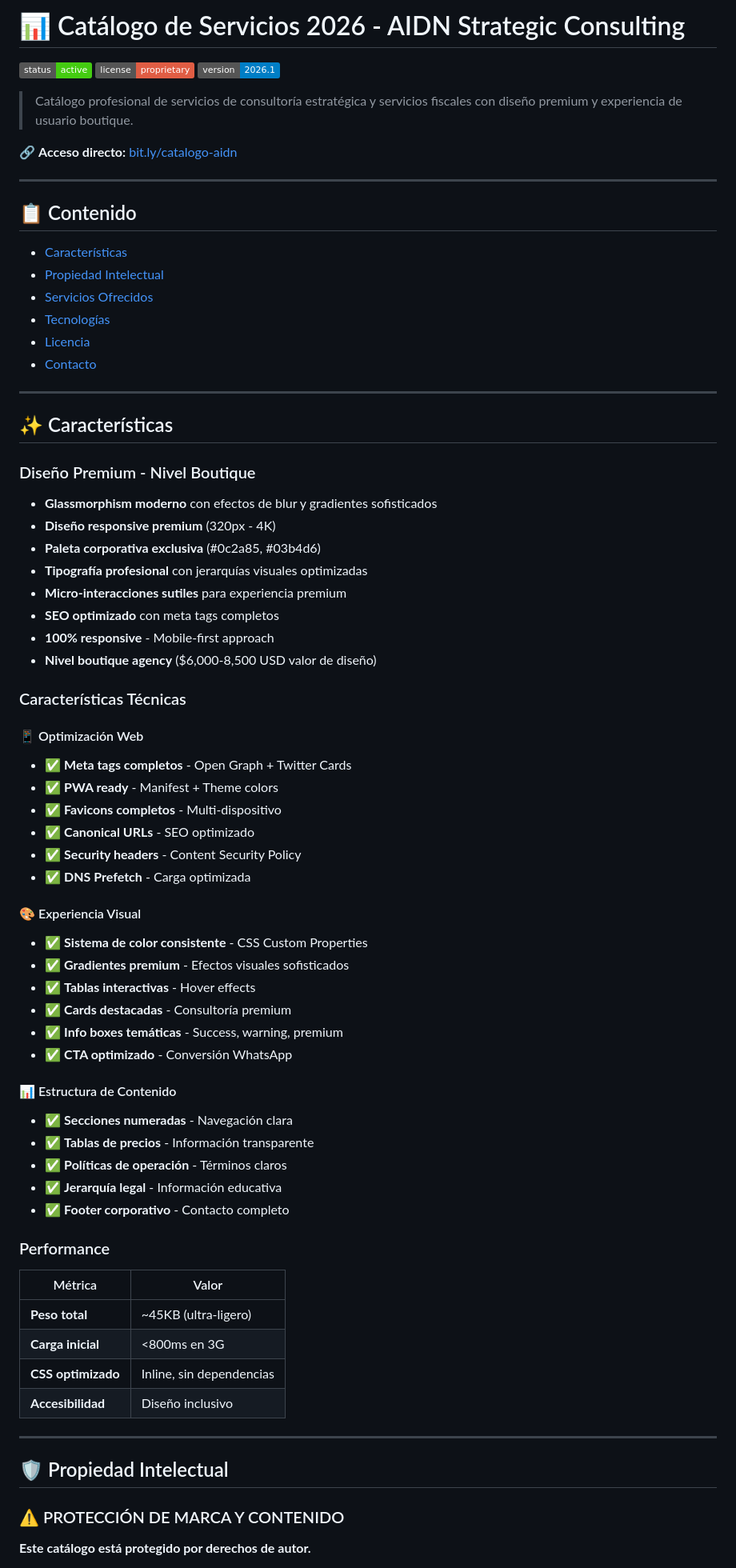
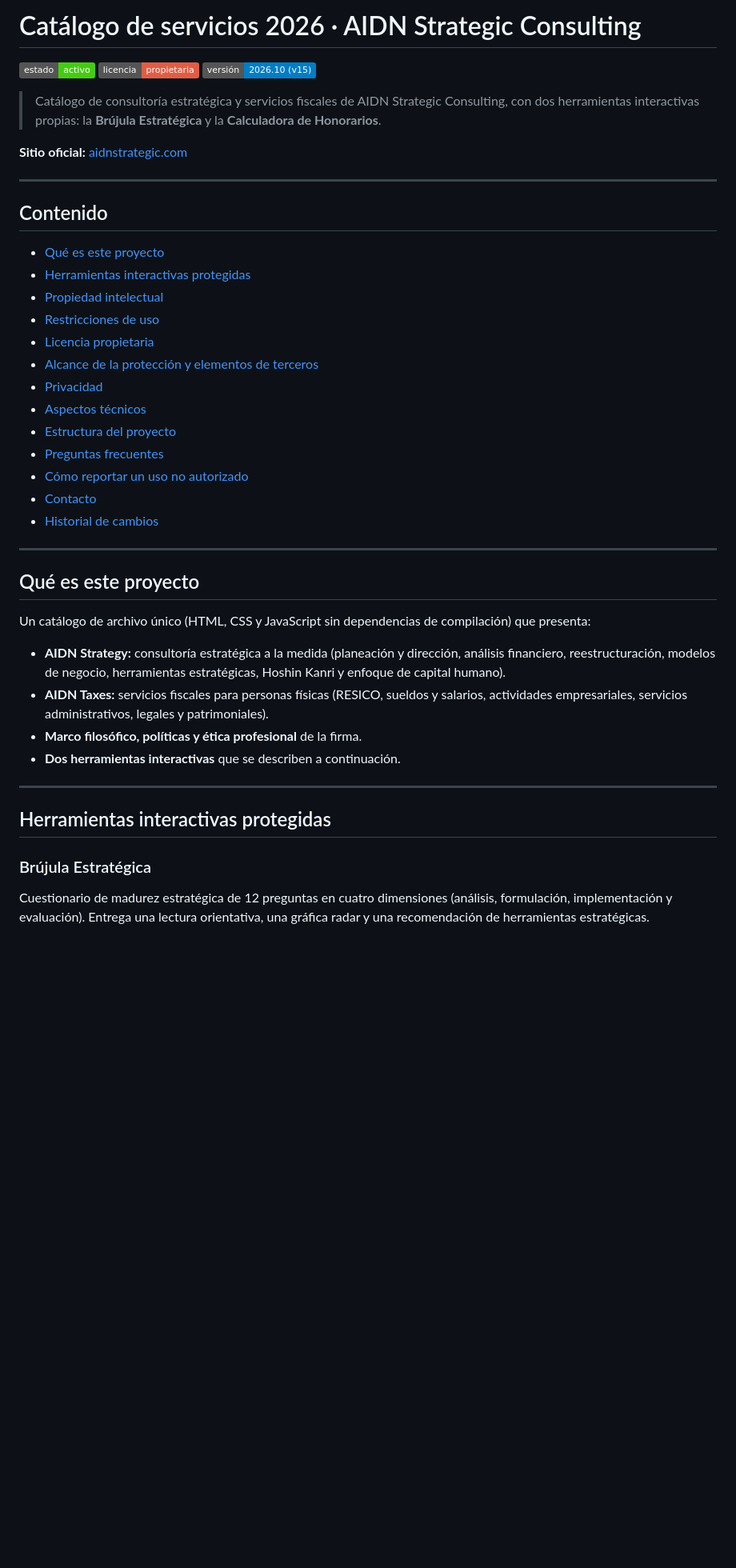
Before and after one commit to maesauldavila/catalogo, a Markdown page: README.md, the part around one of its changes. Shown at 80% size. Drawn GitHub-style; badges without logos; blank space fills up the shorter version.

Commit message:
Update README Brújula.md

```diff
--- a/README.md
+++ b/README.md
@@ -1,78 +1,47 @@
-# 📊 Catálogo de Servicios 2026 - AIDN Strategic Consulting
+# Catálogo de servicios 2026 · AIDN Strategic Consulting
 
-[![Status](https://img.shields.io/badge/status-active-success.svg)]()
-[![License](https://img.shields.io/badge/license-proprietary-red.svg)]()
-[![Version](https://img.shields.io/badge/version-2026.1-blue.svg)]()
+[![Estado](https://img.shields.io/badge/estado-activo-success.svg)]()
+[![Licencia](https://img.shields.io/badge/licencia-propietaria-red.svg)]()
+[![Versión](https://img.shields.io/badge/versión-2026.10%20(v15)-blue.svg)]()
 
-> Catálogo profesional de servicios de consultoría estratégica y servicios fiscales con diseño premium y experiencia de usuario boutique.
+> Catálogo de consultoría estratégica y servicios fiscales de AIDN Strategic Consulting, con dos herramientas interactivas propias: la **Brújula Estratégica** y la **Calculadora de Honorarios**.
 
-🔗 **Acceso directo:** [bit.ly/catalogo-aidn](https://bit.ly/catalogo-aidn)
+**Sitio oficial:** [aidnstrategic.com](https://aidnstrategic.com)
 
 ---
 
-## 📋 Contenido
+## Contenido
 
-- [Características](#-características)
-- [Propiedad Intelectual](#️-propiedad-intelectual)
-- [Servicios Ofrecidos](#-servicios-ofrecidos)
-- [Tecnologías](#️-tecnologías)
-- [Licencia](#-licencia)
-- [Contacto](#-contacto)
+- [Qué es este proyecto](#qué-es-este-proyecto)
+- [Herramientas interactivas protegidas](#herramientas-interactivas-protegidas)
+- [Propiedad intelectual](#propiedad-intelectual)
+- [Restricciones de uso](#restricciones-de-uso)
+- [Licencia propietaria](#licencia-propietaria)
+- [Alcance de la protección y elementos de terceros](#alcance-de-la-protección-y-elementos-de-terceros)
+- [Privacidad](#privacidad)
+- [Aspectos técnicos](#aspectos-técnicos)
+- [Estructura del proyecto](#estructura-del-proyecto)
+- [Preguntas frecuentes](#preguntas-frecuentes)
+- [Cómo reportar un uso no autorizado](#cómo-reportar-un-uso-no-autorizado)
+- [Contacto](#contacto)
+- [Historial de cambios](#historial-de-cambios)
 
 ---
 
-## ✨ Características
+## Qué es este proyecto
 
-### Diseño Premium - Nivel Boutique
+Un catálogo de archivo único (HTML, CSS y JavaScript sin dependencias de compilación) que presenta:
 
-- **Glassmorphism moderno** con efectos de blur y gradientes sofisticados
-- **Diseño responsive premium** (320px - 4K)
-- **Paleta corporativa exclusiva** (#0c2a85, #03b4d6)
-- **Tipografía profesional** con jerarquías visuales optimizadas
-- **Micro-interacciones sutiles** para experiencia premium
-- **SEO optimizado** con meta tags completos
-- **100% responsive** - Mobile-first approach
-- **Nivel boutique agency** ($6,000-8,500 USD valor de diseño)
-
-### Características Técnicas
-
-#### 📱 Optimización Web
-- ✅ **Meta tags completos** - Open Graph + Twitter Cards
-- ✅ **PWA ready** - Manifest + Theme colors
-- ✅ **Favicons completos** - Multi-dispositivo
-- ✅ **Canonical URLs** - SEO optimizado
-- ✅ **Security headers** - Content Security Policy
-- ✅ **DNS Prefetch** - Carga optimizada
-
-#### 🎨 Experiencia Visual
-- ✅ **Sistema de color consistente** - CSS Custom Properties
-- ✅ **Gradientes premium** - Efectos visuales sofisticados
-- ✅ **Tablas interactivas** - Hover effects
-- ✅ **Cards destacadas** - Consultoría premium
-- ✅ **Info boxes temáticas** - Success, warning, premium
-- ✅ **CTA optimizado** - Conversión WhatsApp
-
-#### 📊 Estructura de Contenido
-- ✅ **Secciones numeradas** - Navegación clara
-- ✅ **Tablas de precios** - Información transparente
-- ✅ **Políticas de operación** - Términos claros
-- ✅ **Jerarquía legal** - Información educativa
-- ✅ **Footer corporativo** - Contacto completo
-
-### Performance
-
-| Métrica | Valor |
-|---------|-------|
-| **Peso total** | ~45KB (ultra-ligero) |
-| **Carga inicial** | <800ms en 3G |
-| **CSS optimizado** | Inline, sin dependencias |
-| **Accesibilidad** | Diseño inclusivo |
+- **AIDN Strategy:** consultoría estratégica a la medida (planeación y dirección, análisis financiero, reestructuración, modelos de negocio, herramientas estratégicas, Hoshin Kanri y enfoque de capital humano).
+- **AIDN Taxes:** servicios fiscales para personas físicas (RESICO, sueldos y salarios, actividades empresariales, servicios administrativos, legales y patrimoniales).
+- **Marco filosófico, políticas y ética profesional** de la firma.
+- **Dos herramientas interactivas** que se describen a continuación.
 
 ---
 
-## 🛡️ Propiedad Intelectual
+## Herramientas interactivas protegidas
 
-### ⚠️ PROTECCIÓN DE MARCA Y CONTENIDO
+### Brújula Estratégica
 
-**Este catálogo está protegido por derechos de autor.**
+Cuestionario de madurez estratégica de 12 preguntas en cuatro dimensiones (análisis, formulación, implementación y evaluación). Entrega una lectura orientativa, una gráfica radar y una recomendación de herramientas estratégicas.
 
```
Also changed, not shown: other parts of README.md (+169 -424 lines).
